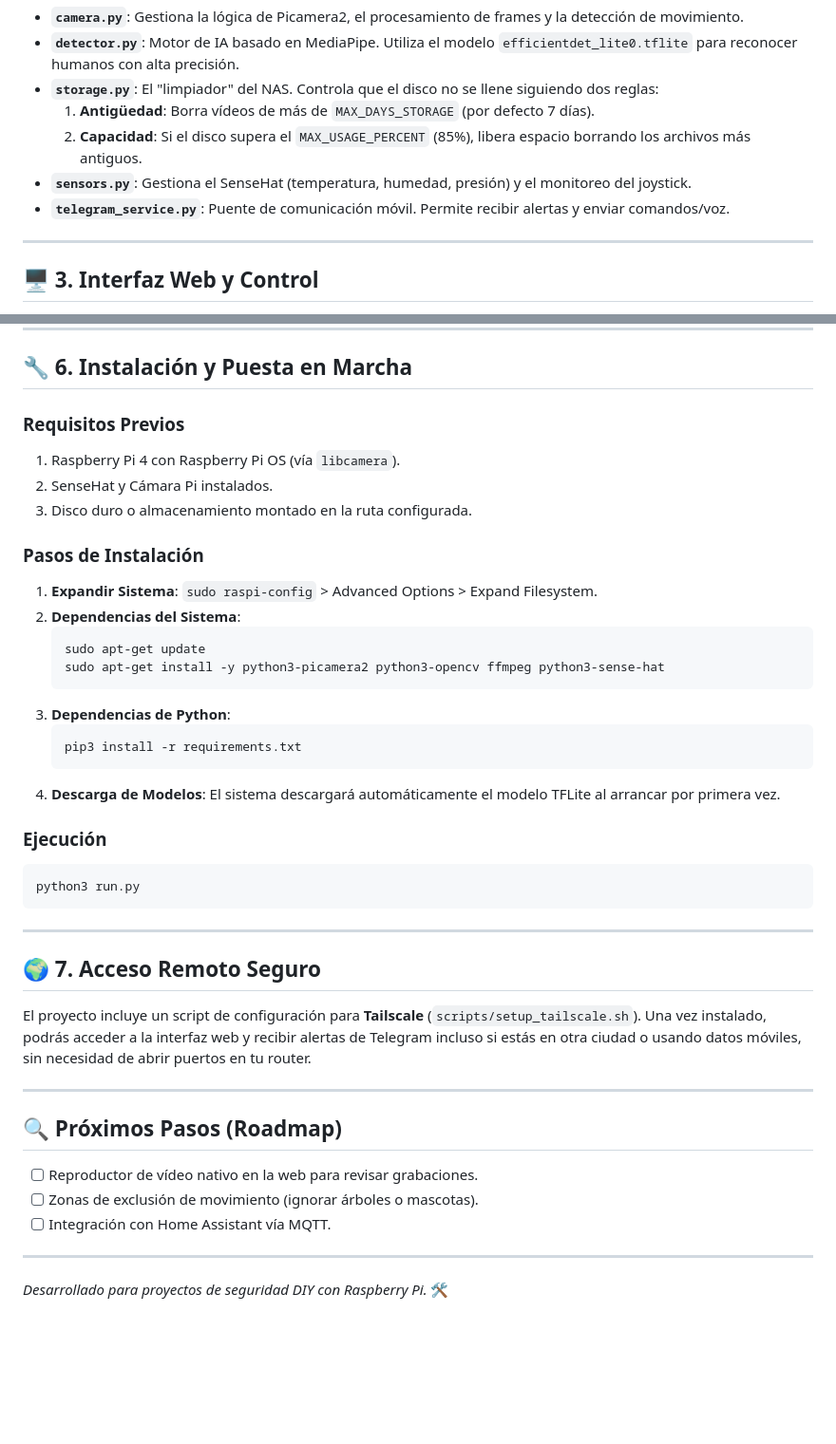
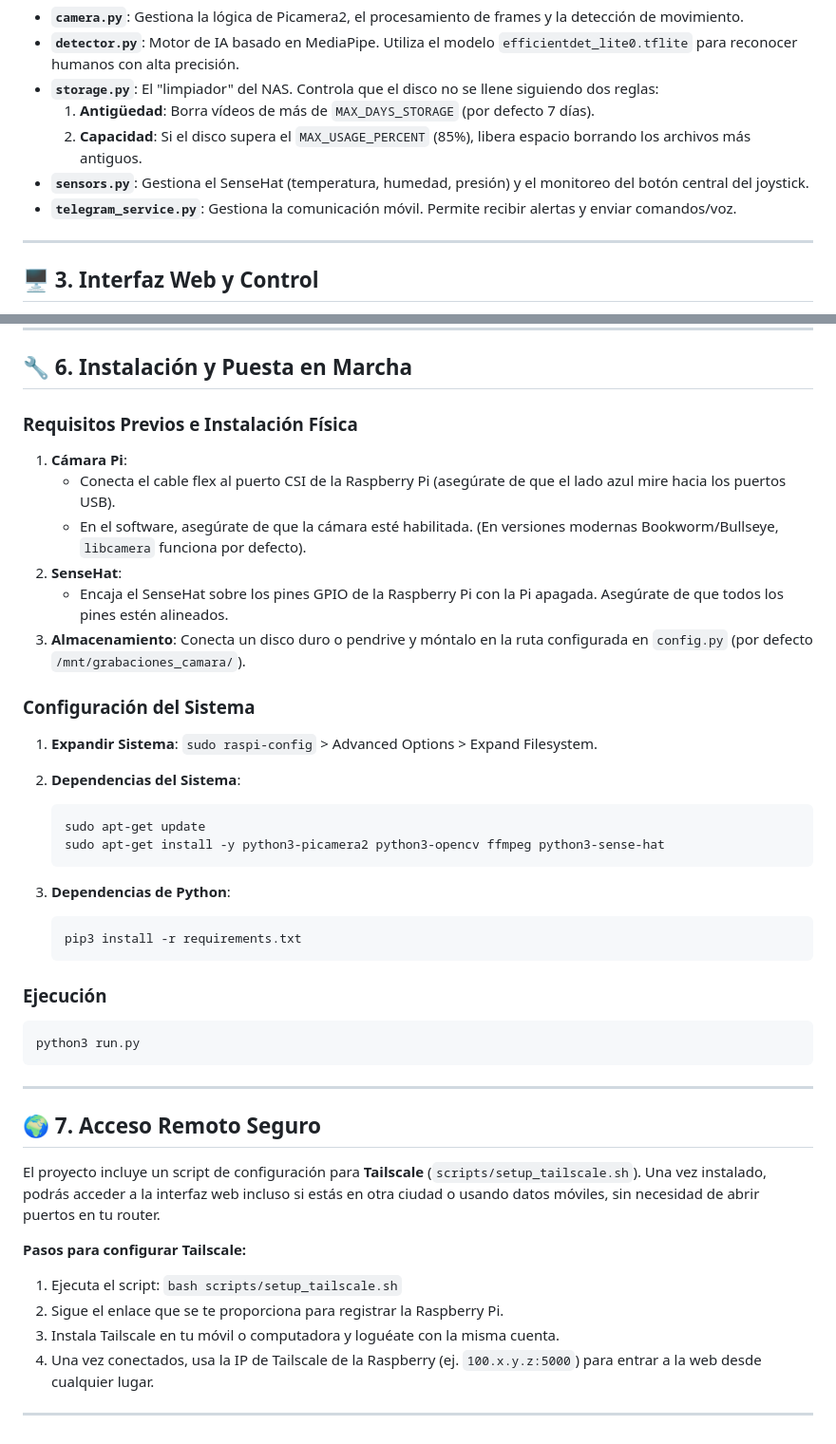
Before and after one commit to FerXxk/Raspberry-PI-Project, a Markdown page: README.md, 2 parts joined by grey strips. Shown at 95% size. Drawn GitHub-style; blank space fills up the shorter version.

Commit message:
feat: readme

````diff
--- a/README.md
+++ b/README.md
@@ -47,8 +47,8 @@ El software está dividido en módulos independientes coordinados por `run.py`:
 - **`storage.py`**: El "limpiador" del NAS. Controla que el disco no se llene siguiendo dos reglas:
     1. **Antigüedad**: Borra vídeos de más de `MAX_DAYS_STORAGE` (por defecto 7 días).
     2. **Capacidad**: Si el disco supera el `MAX_USAGE_PERCENT` (85%), libera espacio borrando los archivos más antiguos.
-- **`sensors.py`**: Gestiona el SenseHat (temperatura, humedad, presión) y el monitoreo del joystick.
-- **`telegram_service.py`**: Puente de comunicación móvil. Permite recibir alertas y enviar comandos/voz.
+- **`sensors.py`**: Gestiona el SenseHat (temperatura, humedad, presión) y el monitoreo del botón central del joystick.
+- **`telegram_service.py`**: Gestiona la comunicación móvil. Permite recibir alertas y enviar comandos/voz.
 
 ---
 
@@ -91,13 +91,19 @@ MAX_USAGE_PERCENT = 85         # Límite de llenado del disco NAS
 
 ## 🔧 6. Instalación y Puesta en Marcha
 
-### Requisitos Previos
-1. Raspberry Pi 4 con Raspberry Pi OS (vía `libcamera`).
-2. SenseHat y Cámara Pi instalados.
-3. Disco duro o almacenamiento montado en la ruta configurada.
+### Requisitos Previos e Instalación Física
 
-### Pasos de Instalación
+1. **Cámara Pi**:
+   - Conecta el cable flex al puerto CSI de la Raspberry Pi (asegúrate de que el lado azul mire hacia los puertos USB).
+   - En el software, asegúrate de que la cámara esté habilitada. (En versiones modernas Bookworm/Bullseye, `libcamera` funciona por defecto).
+2. **SenseHat**:
+   - Encaja el SenseHat sobre los pines GPIO de la Raspberry Pi con la Pi apagada. Asegúrate de que todos los pines estén alineados.
+3. **Almacenamiento**: Conecta un disco duro o pendrive y móntalo en la ruta configurada en `config.py` (por defecto `/mnt/grabaciones_camara/`).
+
+### Configuración del Sistema
+
 1. **Expandir Sistema**: `sudo raspi-config` > Advanced Options > Expand Filesystem.
+
 2. **Dependencias del Sistema**:
    ```bash
    sudo apt-get update
@@ -107,7 +113,6 @@ MAX_USAGE_PERCENT = 85         # Límite de llenado del disco NAS
    ```bash
    pip3 install -r requirements.txt
    ```
-4. **Descarga de Modelos**: El sistema descargará automáticamente el modelo TFLite al arrancar por primera vez.
 
 ### Ejecución
 ```bash
@@ -117,14 +122,12 @@ python3 run.py
 ---
 
 ## 🌍 7. Acceso Remoto Seguro
-El proyecto incluye un script de configuración para **Tailscale** (`scripts/setup_tailscale.sh`). Una vez instalado, podrás acceder a la interfaz web y recibir alertas de Telegram incluso si estás en otra ciudad o usando datos móviles, sin necesidad de abrir puertos en tu router.
+El proyecto incluye un script de configuración para **Tailscale** (`scripts/setup_tailscale.sh`). Una vez instalado, podrás acceder a la interfaz web incluso si estás en otra ciudad o usando datos móviles, sin necesidad de abrir puertos en tu router.
+
+**Pasos para configurar Tailscale:**
+1. Ejecuta el script: `bash scripts/setup_tailscale.sh`
+2. Sigue el enlace que se te proporciona para registrar la Raspberry Pi.
+3. Instala Tailscale en tu móvil o computadora y loguéate con la misma cuenta.
+4. Una vez conectados, usa la IP de Tailscale de la Raspberry (ej. `100.x.y.z:5000`) para entrar a la web desde cualquier lugar.
 
 ---
-
-## 🔍 Próximos Pasos (Roadmap)
-- [ ] Reproductor de vídeo nativo en la web para revisar grabaciones.
-- [ ] Zonas de exclusión de movimiento (ignorar árboles o mascotas).
-- [ ] Integración con Home Assistant vía MQTT.
-
----
-*Desarrollado para proyectos de seguridad DIY con Raspberry Pi.* 🛠️
````
